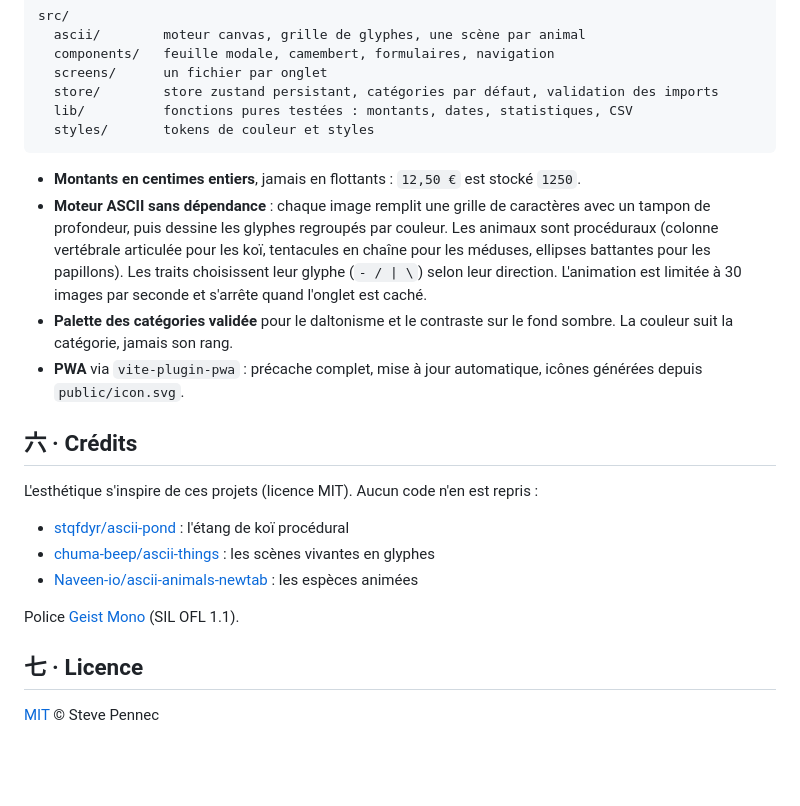
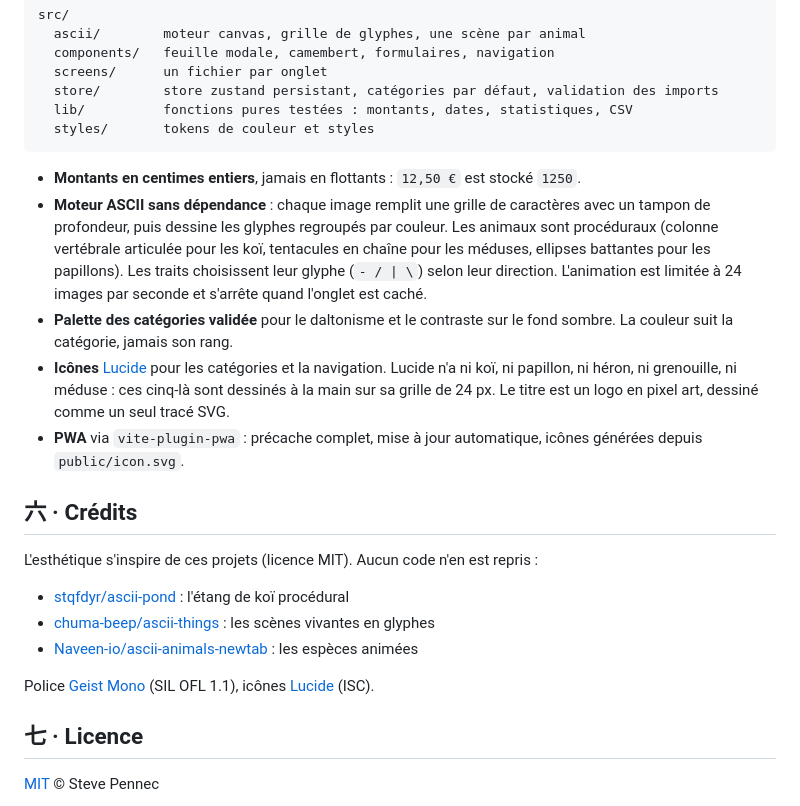
Before and after one commit to PennecStv/kakuzu, a Markdown page: README.md, the part around one of its changes. Rendered like a GitHub page; blank space fills up the shorter version.

````diff
--- a/README.md
+++ b/README.md
@@ -91,8 +96,9 @@ src/
 ```
 
 - **Montants en centimes entiers**, jamais en flottants : `12,50 €` est stocké `1250`.
-- **Moteur ASCII sans dépendance** : chaque image remplit une grille de caractères avec un tampon de profondeur, puis dessine les glyphes regroupés par couleur. Les animaux sont procéduraux (colonne vertébrale articulée pour les koï, tentacules en chaîne pour les méduses, ellipses battantes pour les papillons). Les traits choisissent leur glyphe (`- / | \`) selon leur direction. L'animation est limitée à 30 images par seconde et s'arrête quand l'onglet est caché.
+- **Moteur ASCII sans dépendance** : chaque image remplit une grille de caractères avec un tampon de profondeur, puis dessine les glyphes regroupés par couleur. Les animaux sont procéduraux (colonne vertébrale articulée pour les koï, tentacules en chaîne pour les méduses, ellipses battantes pour les papillons). Les traits choisissent leur glyphe (`- / | \`) selon leur direction. L'animation est limitée à 24 images par seconde et s'arrête quand l'onglet est caché.
 - **Palette des catégories validée** pour le daltonisme et le contraste sur le fond sombre. La couleur suit la catégorie, jamais son rang.
+- **Icônes** [Lucide](https://lucide.dev) pour les catégories et la navigation. Lucide n'a ni koï, ni papillon, ni héron, ni grenouille, ni méduse : ces cinq-là sont dessinés à la main sur sa grille de 24 px. Le titre est un logo en pixel art, dessiné comme un seul tracé SVG.
 - **PWA** via `vite-plugin-pwa` : précache complet, mise à jour automatique, icônes générées depuis `public/icon.svg`.
 
 ## 六 · Crédits
@@ -103,7 +109,7 @@ L'esthétique s'inspire de ces projets (licence MIT). Aucun code n'en est repris
 - [chuma-beep/ascii-things](https://github.com/chuma-beep/ascii-things) : les scènes vivantes en glyphes
 - [Naveen-io/ascii-animals-newtab](https://github.com/Naveen-io/ascii-animals-newtab) : les espèces animées
 
-Police [Geist Mono](https://vercel.com/font) (SIL OFL 1.1).
+Police [Geist Mono](https://vercel.com/font) (SIL OFL 1.1), icônes [Lucide](https://lucide.dev) (ISC).
 
 ## 七 · Licence
 
````
Also changed, not shown: other parts of README.md (+15 -10 lines), CLAUDE.md (+2 -1 lines), docs/screens/add-butterflies.png, docs/screens/categories-herons.png, docs/screens/history-frogs.png, docs/screens/home-koi.png, 2 other files.
